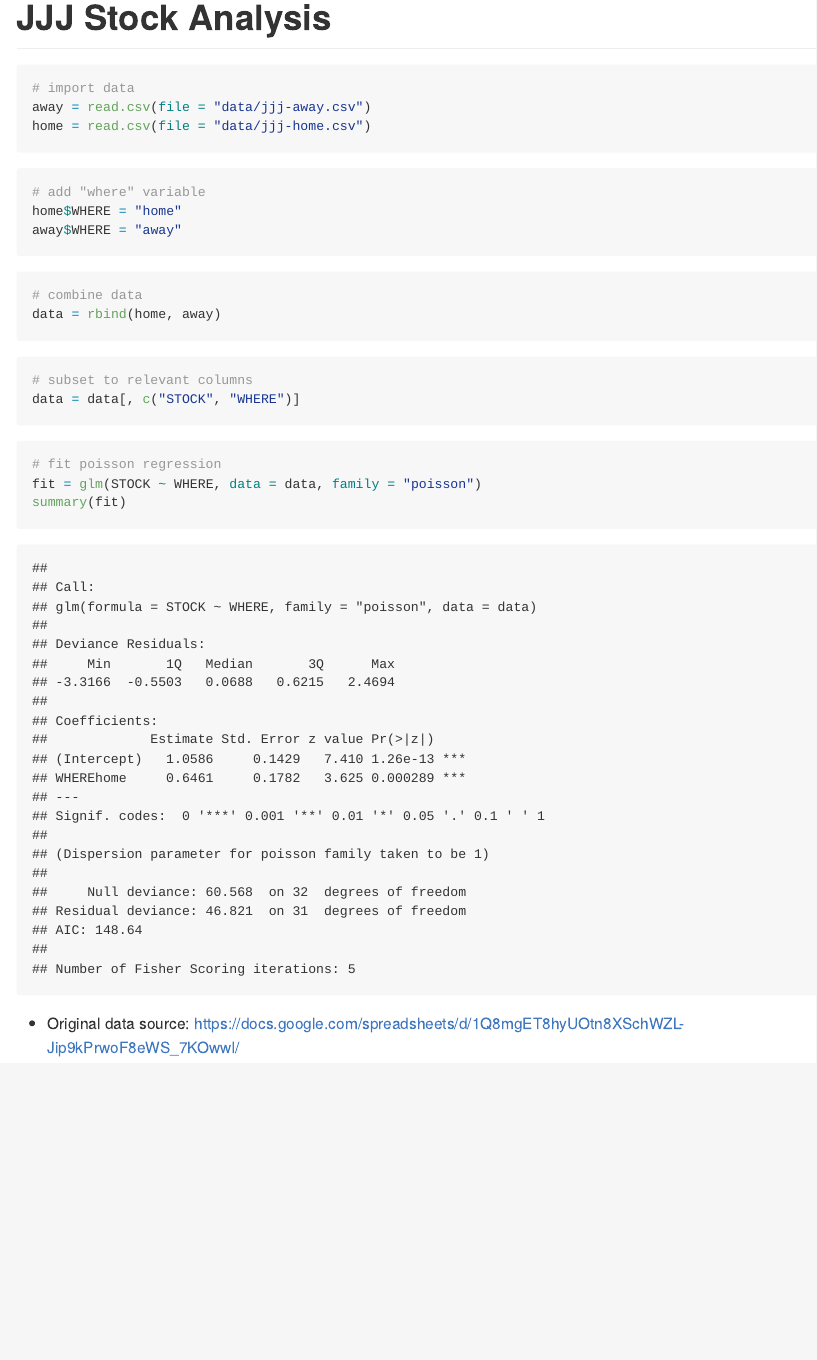
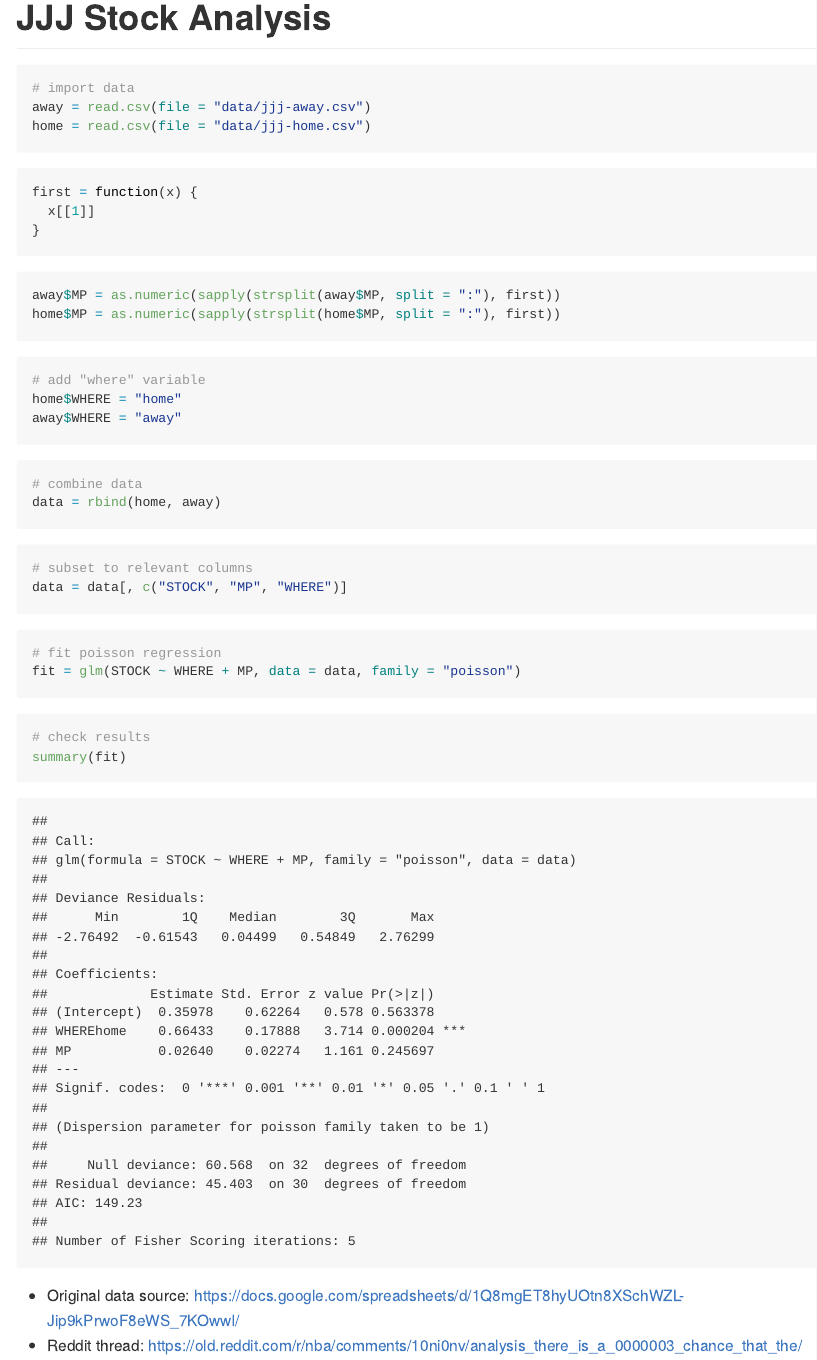
Before and after one commit to daviddalpiaz/jjj, an R Markdown document (README.Rmd): the page in a window 1100 px wide, from its top. The pictures show the output file README.md that the author committed with the source, drawn offline in the style of GitHub.

Commit message:
add MP to model

````diff
--- a/README.Rmd
+++ b/README.Rmd
@@ -7,6 +7,17 @@ output: rmarkdown::github_document
 # import data
 away = read.csv(file = "data/jjj-away.csv")
 home = read.csv(file = "data/jjj-home.csv")
+```
+
+```{r}
+first = function(x) {
+  x[[1]]
+}
+```
+
+```{r}
+away$MP = as.numeric(sapply(strsplit(away$MP, split = ":"), first))
+home$MP = as.numeric(sapply(strsplit(home$MP, split = ":"), first))
 ```
 
 ```{r}
@@ -22,13 +33,18 @@ data = rbind(home, away)
 
 ```{r}
 # subset to relevant columns
-data = data[, c("STOCK", "WHERE")]
+data = data[, c("STOCK", "MP", "WHERE")]
 ```
 
 ```{r}
 # fit poisson regression
-fit = glm(STOCK ~ WHERE, data = data, family = "poisson")
+fit = glm(STOCK ~ WHERE + MP, data = data, family = "poisson")
+```
+
+```{r}
+# check results
 summary(fit)
 ```
 
 - Original data source: https://docs.google.com/spreadsheets/d/1Q8mgET8hyUOtn8XSchWZL-Jip9kPrwoF8eWS_7KOwwI/
+- Reddit thread: https://old.reddit.com/r/nba/comments/10ni0nv/analysis_there_is_a_0000003_chance_that_the/
````
Also changed, not shown: README.md.
